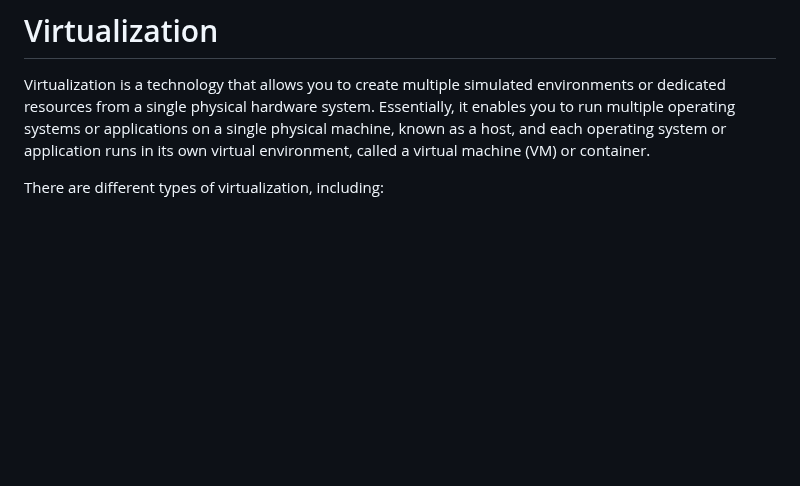
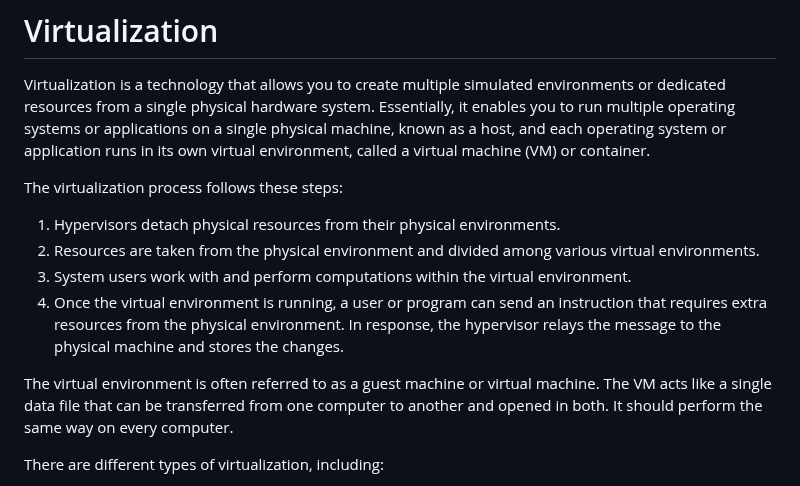
Before and after one commit to RaviTambade/SDM, a Markdown page: virtualization.md, the part around the change. Rendered like a GitHub page; blank space fills up the shorter version.

Commit message:
virtualization

```diff
--- a/virtualization.md
+++ b/virtualization.md
@@ -1,6 +1,16 @@
 # Virtualization
 
 Virtualization is a technology that allows you to create multiple simulated environments or dedicated resources from a single physical hardware system. Essentially, it enables you to run multiple operating systems or applications on a single physical machine, known as a host, and each operating system or application runs in its own virtual environment, called a virtual machine (VM) or container.
+
+The virtualization process follows these steps:
+
+1. Hypervisors detach physical resources from their physical environments.
+2. Resources are taken from the physical environment and divided among various virtual environments.
+3. System users work with and perform computations within the virtual environment.
+4. Once the virtual environment is running, a user or program can send an instruction that requires extra resources from the physical environment. In response, the hypervisor relays the message to the physical machine and stores the changes.
+
+The virtual environment is often referred to as a guest machine or virtual machine. The VM acts like a single data file that can be transferred from one computer to another and opened in both. It should perform the same way on every computer.
+
 
 There are different types of virtualization, including:
 
```
